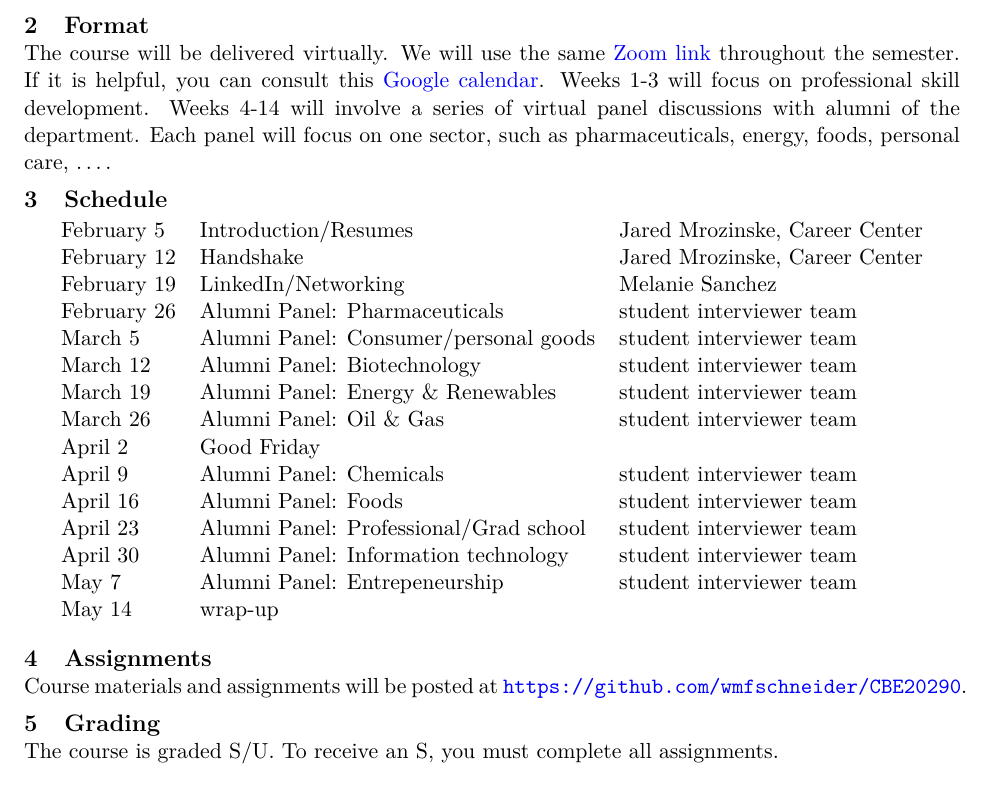
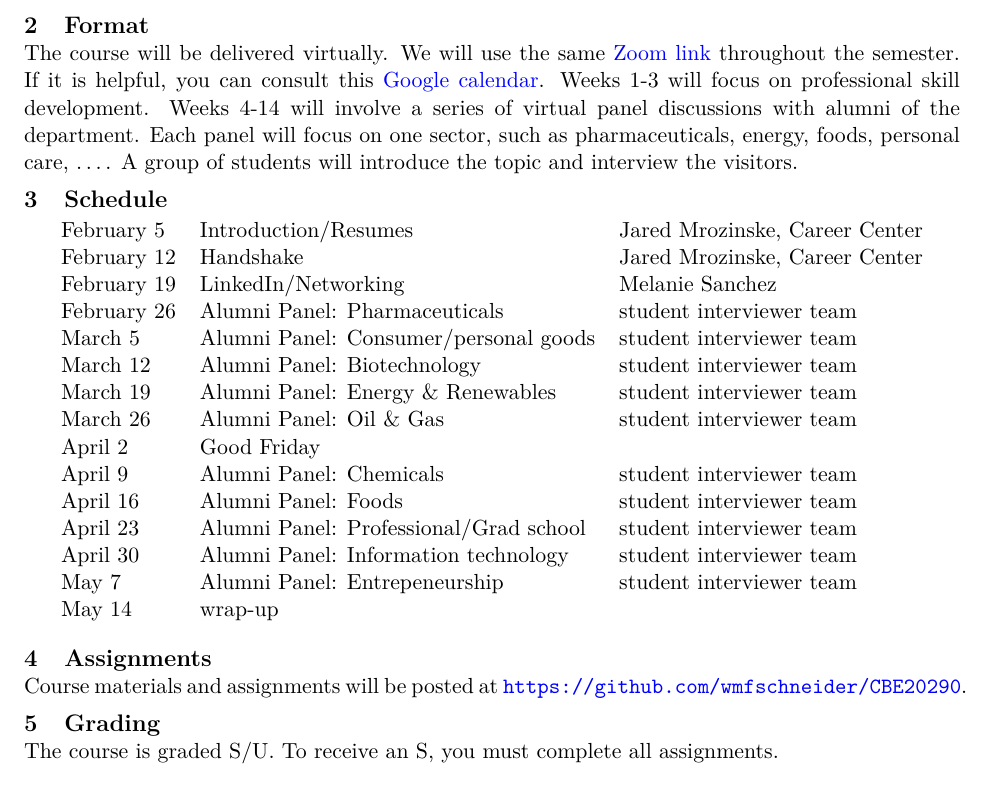
Before and after one commit to wmfschneider/CBE20290, a LaTeX document (syllabus.tex): part of page 1 of 2, cut so that both start at the same text. Compiled offline with pdfLaTeX.

Commit message:
interview comment

```diff
--- a/syllabus.tex
+++ b/syllabus.tex
@@ -91,10 +91,10 @@ As you have undoubtedly already figured out, Chemical Engineering is a demanding
 \end{enumerate}
 
 \section{Format}
-\label{sec:orgb5f65ab}
-The course will be delivered virtually. We will use the same \href{https://notredame.zoom.us/j/91572218330?pwd=WFFvRW9DU3UvMHhXUTBwQUNIZzd0dz09}{Zoom link} throughout the semester. If it is helpful, you can consult this \href{https://calendar.google.com/calendar/u/0?cid=Y183NG02cDJnYWQ2NDQ4OTUzZGthaHJia2Nnc0Bncm91cC5jYWxlbmRhci5nb29nbGUuY29t}{Google calendar}.  Weeks 1-3 will focus on professional skill development. Weeks 4-14 will involve a series of virtual panel discussions with alumni of the department. Each panel will focus on one sector, such as pharmaceuticals, energy, foods, personal care, \ldots.
+\label{sec:org2be67d8}
+The course will be delivered virtually. We will use the same \href{https://notredame.zoom.us/j/91572218330?pwd=WFFvRW9DU3UvMHhXUTBwQUNIZzd0dz09}{Zoom link} throughout the semester. If it is helpful, you can consult this \href{https://calendar.google.com/calendar/u/0?cid=Y183NG02cDJnYWQ2NDQ4OTUzZGthaHJia2Nnc0Bncm91cC5jYWxlbmRhci5nb29nbGUuY29t}{Google calendar}.  Weeks 1-3 will focus on professional skill development. Weeks 4-14 will involve a series of virtual panel discussions with alumni of the department. Each panel will focus on one sector, such as pharmaceuticals, energy, foods, personal care, \ldots.  A group of students will introduce the topic and interview the visitors.
 \section{Schedule}
-\label{sec:orgd96c0dc}
+\label{sec:org2b712e7}
 \begin{center}
 \begin{tabular}{lll}
 February 5 & Introduction/Resumes & Jared Mrozinske, Career Center\\
@@ -116,11 +116,11 @@ May 14 & wrap-up & \\
 \end{center}
 
 \section{Assignments}
-\label{sec:org39583bd}
+\label{sec:org2ba5d5a}
 Course materials and assignments will be posted at  \url{https://github.com/wmfschneider/CBE20290}.
 
 \section{Grading}
-\label{sec:org1d069f4}
+\label{sec:org30a0438}
 The course is graded S/U. To receive an S, you must complete all assignments.
 
 \section{Mental Health}
```
Also changed, not shown: syllabus.pdf, syllabus.tex (8 more changed lines), 2 other files.
